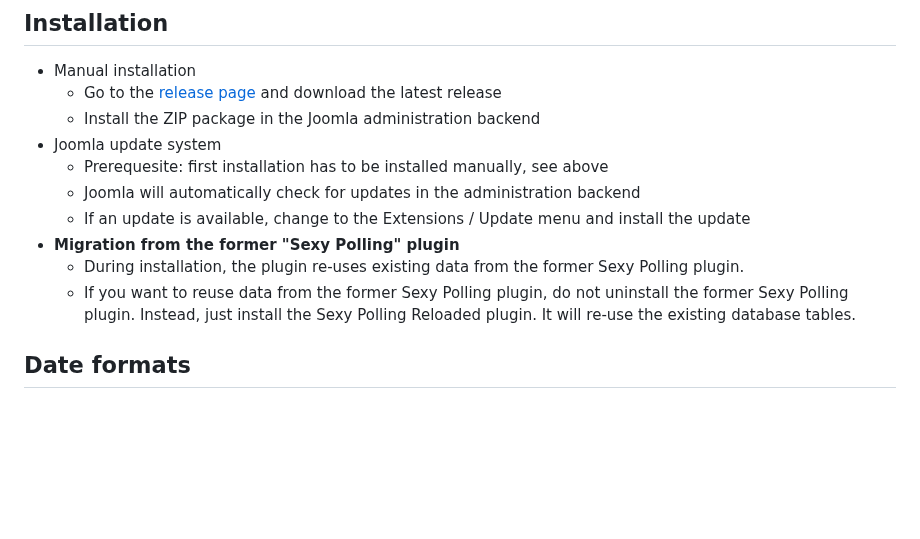
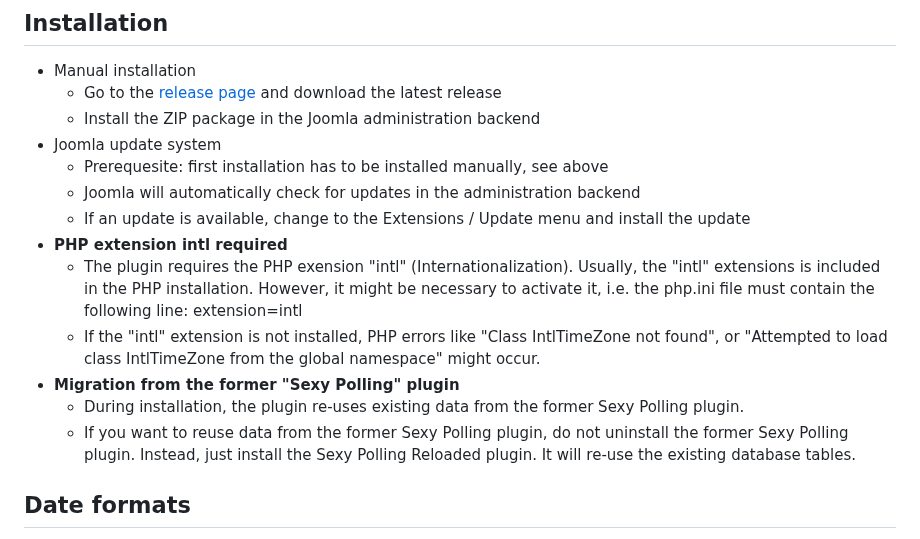
Before and after one commit to Jefferson49/Joomla_extension_sexypolling_reloaded, a Markdown page: README.md, the part around the change. Drawn GitHub-style; blank space fills up the shorter version.

Commit message:
Added PHP extenstion intl to the installation requirements in the Readme file.  Fixes #30. Fixes #34. Fixes #35.

```diff
--- a/README.md
+++ b/README.md
@@ -18,10 +18,12 @@
     + Prerequesite: first installation has to be installed manually, see above
     + Joomla will automatically check for updates in the administration backend
     + If an update is available, change to the Extensions / Update menu and install the update
++ **PHP extension intl required**
+   + The plugin requires the PHP exension "intl" (Internationalization). Usually, the "intl" extensions is included in the PHP installation. However, it might be necessary to activate it, i.e. the php.ini file must contain the following line: extension=intl
+   + If the "intl" extension is not installed, PHP errors like "Class IntlTimeZone not found", or "Attempted to load class IntlTimeZone from the global namespace" might occur.
 + **Migration from the former "Sexy Polling" plugin**
     + During installation, the plugin re-uses existing data from the former Sexy Polling plugin.
     + If you want to reuse data from the former Sexy Polling plugin, do not uninstall the former Sexy Polling plugin. Instead, just install the Sexy Polling Reloaded plugin. It will re-use the existing database tables.
-
 ##  Date formats
 The date format, which is shown in poll modules, can be specified in the Joomla administration at: Components -> Sexy Polling Reloaded -> Polls -> Edit -> Date Format.
 
```
